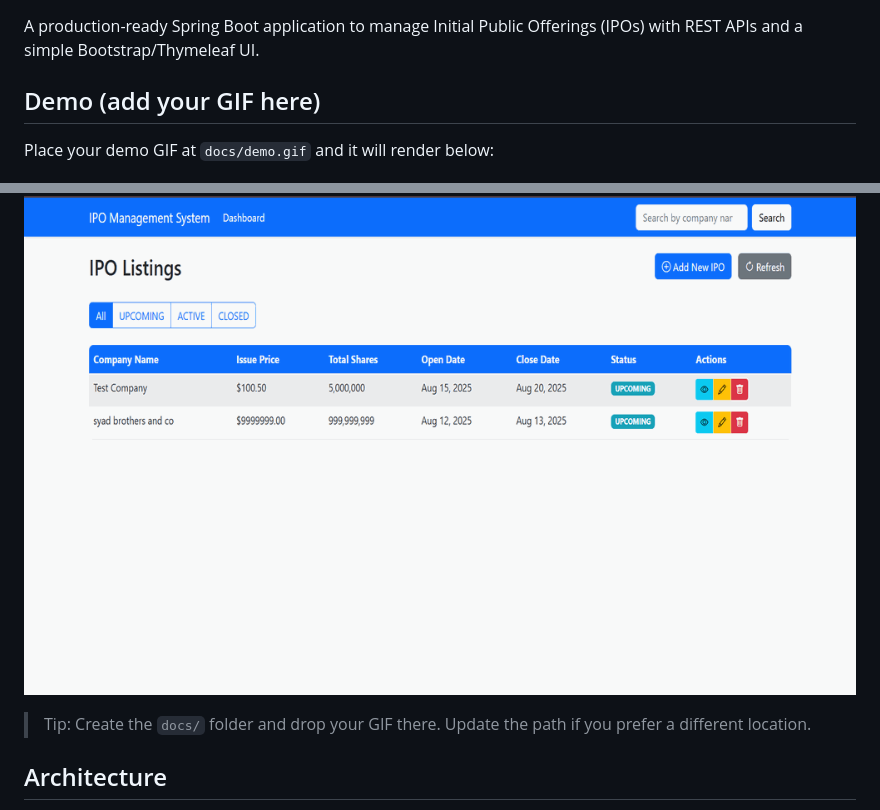
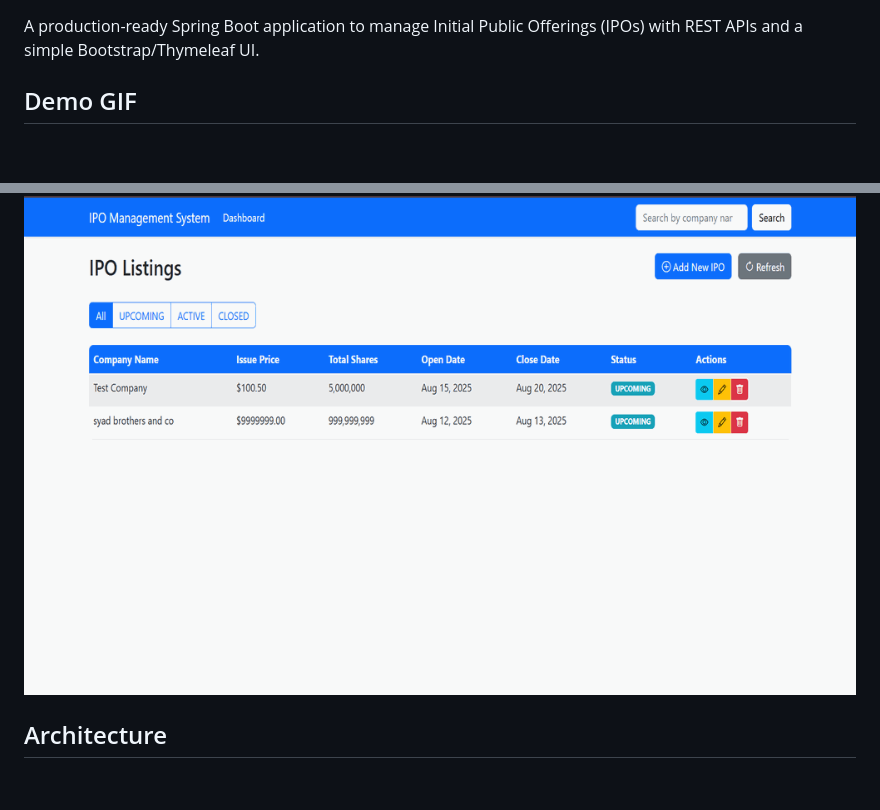
Before and after one commit to syaddays/ipo-platform, a Markdown page: README.md, 2 parts joined by grey strips. GitHub-like rendering; blank space fills up the shorter version.

```diff
--- a/README.md
+++ b/README.md
@@ -2,13 +2,12 @@
 
 A production-ready Spring Boot application to manage Initial Public Offerings (IPOs) with REST APIs and a simple Bootstrap/Thymeleaf UI.
 
-## Demo (add your GIF here)
+## Demo GIF
 
-Place your demo GIF at `docs/demo.gif` and it will render below:
+
 
 ![Application Demo](docs/demo.gif)
 
-> Tip: Create the `docs/` folder and drop your GIF there. Update the path if you prefer a different location.
 
 ## Architecture
 - Backend: Spring Boot (REST, JPA/Hibernate, Validation, Thymeleaf)
```
